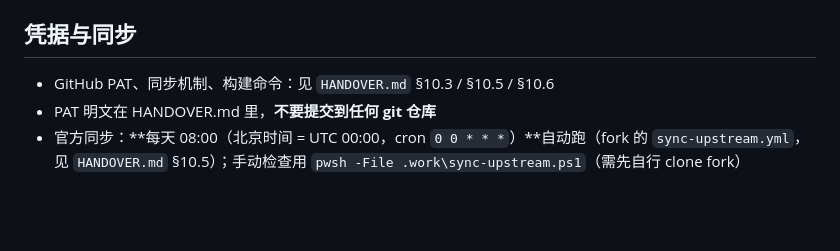
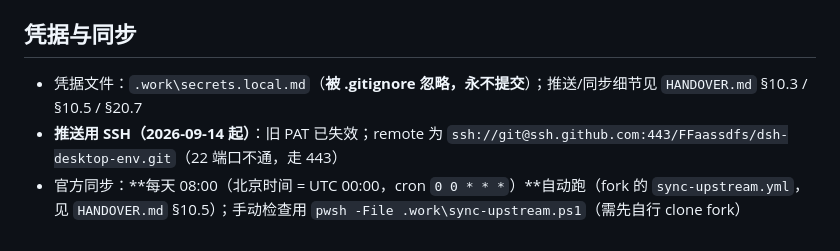
Before and after one commit to FFaassdfs/dsh-desktop-env, a Markdown page: AGENTS.md, the part around the change. Drawn GitHub-style; blank space fills up the shorter version.

```diff
--- a/AGENTS.md
+++ b/AGENTS.md
@@ -39,6 +39,6 @@
 
 ## 凭据与同步
 
-- GitHub PAT、同步机制、构建命令：见 `HANDOVER.md` §10.3 / §10.5 / §10.6
-- PAT 明文在 HANDOVER.md 里，**不要提交到任何 git 仓库**
+- 凭据文件：`.work\secrets.local.md`（**被 .gitignore 忽略，永不提交**）；推送/同步细节见 `HANDOVER.md` §10.3 / §10.5 / §20.7
+- **推送用 SSH（2026-09-14 起）**：旧 PAT 已失效；remote 为 `ssh://git@ssh.github.com:443/FFaassdfs/dsh-desktop-env.git`（22 端口不通，走 443）
 - 官方同步：**每天 08:00（北京时间 = UTC 00:00，cron `0 0 * * *`）**自动跑（fork 的 `sync-upstream.yml`，见 `HANDOVER.md` §10.5）；手动检查用 `pwsh -File .work\sync-upstream.ps1`（需先自行 clone fork）
```
Also changed, not shown: HANDOVER.md (+14 -1 lines).
